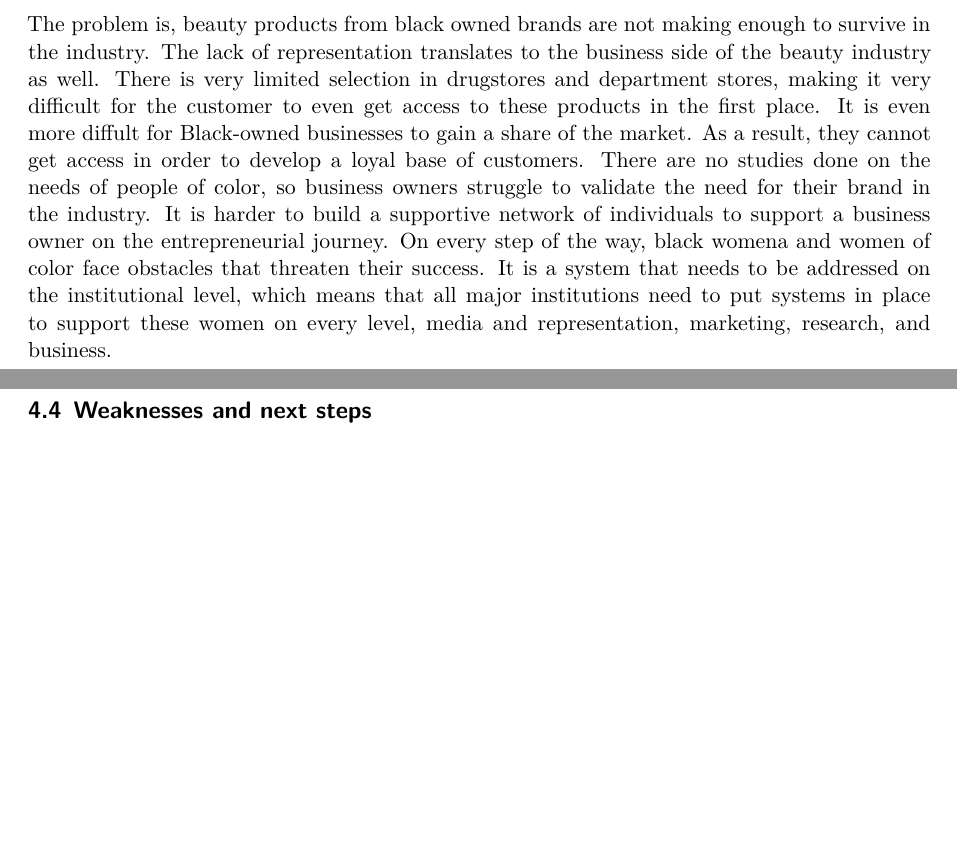
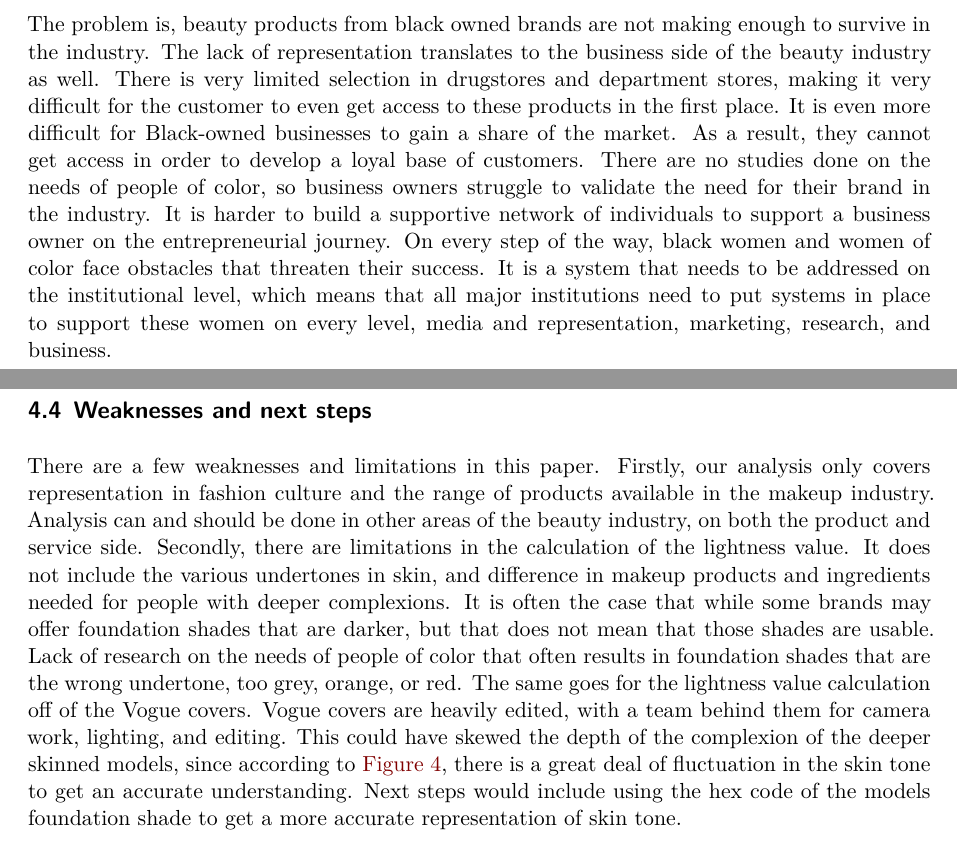
Before and after one commit to hsahaf/Racism_Beauty_Industry, a Quarto document (outputs/paper/paper.qmd): two parts of pages 5 and 6 of 7, joined at a grey line, cut so that both start at the same text, the shorter picture padded with empty space. Rendered offline with R 4.5, knitr and Pandoc in place of Quarto, then LaTeX, with nearby package versions; some code elsewhere in the file could not run offline; column names are cleaned by a stand-in for the janitor package.

Commit message:
Limitation section

```diff
--- a/outputs/paper/paper.qmd
+++ b/outputs/paper/paper.qmd
@@ -378,12 +378,11 @@ The fact of the matter is, there is a hierarchy present from light to dark. Even
 
 It is interesting to note that within the black models, featured on Vogue, the same people are featured multiple times, and the number of black women Vogue does not grow very much over time. It is the journey of getting to where lighter-skinned people are naturally that is frustratingly difficult. "Addressing racial inequity in the beauty industry is a $2.6 billion opportunity [@billion]". The black consumer base is there, there is a need for better products for black women and women of color, and yet there is so much more to addressing the racism in the industry than meets the eye.  @fig-bestsellers look at the distribution of the foundation shade ranges of the best selling brands in the United States of America. @fig-bipoc takes a closer look at the efficiency and inclusivity of the shade distributions when the owner/CEO is black, indigenous, or woman of color. The difference between the two distributions are drastic, highlighting the power and all encompassing benefit of having a woman of color in a senior leadership position in the industry.
 
-The problem is, beauty products from black owned brands are not making enough to survive in the industry. The lack of representation translates to the business side of the beauty industry as well. There is very limited selection in drugstores and department stores, making it very difficult for the customer to even get access to these products in the first place. It is even more diffult for Black-owned businesses to gain a share of the market. As a result, they cannot get access in order to develop a loyal base of customers. There are no studies done on the needs of people of color, so business owners struggle to validate the need for their brand in the industry. It is harder to build a supportive network of individuals to support a business owner on the entrepreneurial journey. On every step of the way, black womena and women of color face obstacles that threaten their success. It is a system that needs to be addressed on the institutional level, which means that all major institutions need to put systems in place to support these women on every level, media and representation, marketing, research, and business.
+The problem is, beauty products from black owned brands are not making enough to survive in the industry. The lack of representation translates to the business side of the beauty industry as well. There is very limited selection in drugstores and department stores, making it very difficult for the customer to even get access to these products in the first place. It is even more difficult for Black-owned businesses to gain a share of the market. As a result, they cannot get access in order to develop a loyal base of customers. There are no studies done on the needs of people of color, so business owners struggle to validate the need for their brand in the industry. It is harder to build a supportive network of individuals to support a business owner on the entrepreneurial journey. On every step of the way, black women and women of color face obstacles that threaten their success. It is a system that needs to be addressed on the institutional level, which means that all major institutions need to put systems in place to support these women on every level, media and representation, marketing, research, and business.
 
 ## Weaknesses and next steps
 
-
-
+There are a few weaknesses and limitations in this paper. Firstly, our analysis only covers representation in fashion culture and the range of products available in the makeup industry. Analysis can and should be done in other areas of the beauty industry, on both the product and service side. Secondly, there are limitations in the calculation of the lightness value. It does not include the various undertones in skin, and difference in makeup products and ingredients needed for people with deeper complexions. It is often the case that while some brands may offer foundation shades that are darker, but that does not mean that those shades are usable. Lack of research on the needs of people of color that often results in foundation shades that are the wrong undertone, too grey, orange, or red. The same goes for the lightness value calculation off of the Vogue covers. Vogue covers are heavily edited, with a team behind them for camera work, lighting, and editing. This could have skewed the depth of the complexion of the deeper skinned models, since according to @fig-all_white, there is a great deal of fluctuation in the skin tone to get an accurate understanding. Next steps would include using the hex code of the models foundation shade to get a more accurate representation of skin tone.
 
 \newpage
 
```
Also changed, not shown: outputs/paper/paper.pdf.
